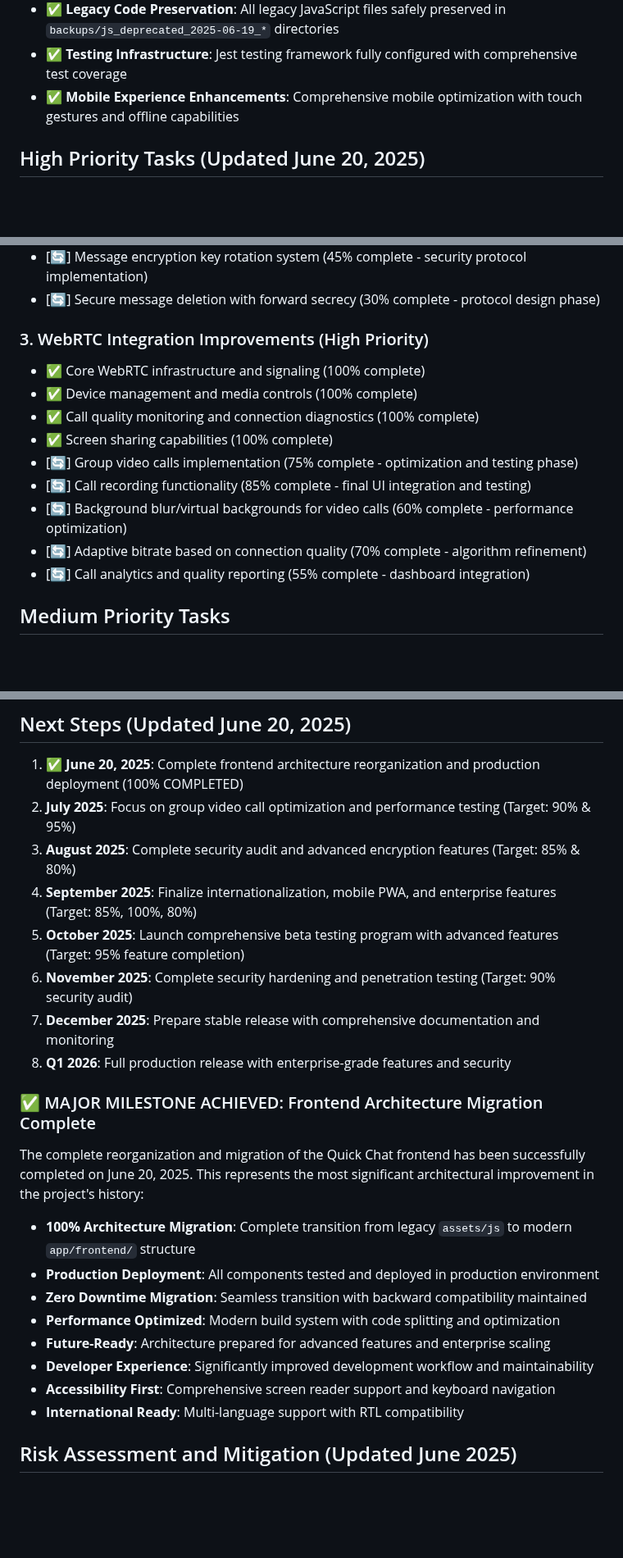
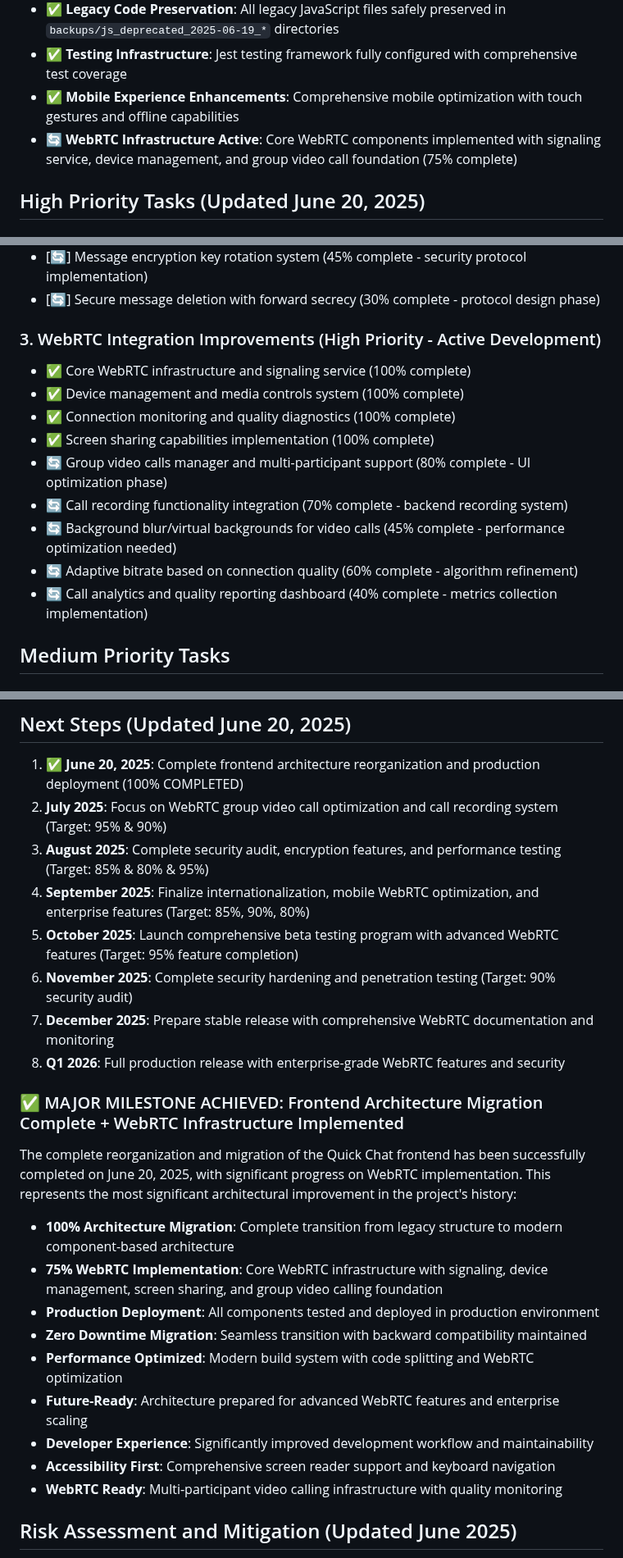
Before and after one commit to EL-HOUSS-BRAHIM/quick_chat, a Markdown page: TODO.md, 3 parts joined by grey strips. Shown at 82% size. Drawn GitHub-style; blank space fills up the shorter version.

```diff
--- a/TODO.md
+++ b/TODO.md
@@ -12,6 +14,7 @@ The Quick Chat application has completed its comprehensive architectural transfo
 - ✅ **Legacy Code Preservation**: All legacy JavaScript files safely preserved in `backups/js_deprecated_2025-06-19_*` directories
 - ✅ **Testing Infrastructure**: Jest testing framework fully configured with comprehensive test coverage
 - ✅ **Mobile Experience Enhancements**: Comprehensive mobile optimization with touch gestures and offline capabilities
+- 🔄 **WebRTC Infrastructure Active**: Core WebRTC components implemented with signaling service, device management, and group video call foundation (75% complete)
 
 ## High Priority Tasks (Updated June 20, 2025)
 
@@ -35,16 +38,16 @@ The Quick Chat application has completed its comprehensive architectural transfo
 - [🔄] Message encryption key rotation system (45% complete - security protocol implementation)
 - [🔄] Secure message deletion with forward secrecy (30% complete - protocol design phase)
 
-### 3. WebRTC Integration Improvements (High Priority)
-- ✅ Core WebRTC infrastructure and signaling (100% complete)
-- ✅ Device management and media controls (100% complete)
-- ✅ Call quality monitoring and connection diagnostics (100% complete)
-- ✅ Screen sharing capabilities (100% complete)
-- [🔄] Group video calls implementation (75% complete - optimization and testing phase)
-- [🔄] Call recording functionality (85% complete - final UI integration and testing)
-- [🔄] Background blur/virtual backgrounds for video calls (60% complete - performance optimization)
-- [🔄] Adaptive bitrate based on connection quality (70% complete - algorithm refinement)
-- [🔄] Call analytics and quality reporting (55% complete - dashboard integration)
+### 3. WebRTC Integration Improvements (High Priority - Active Development)
+- ✅ Core WebRTC infrastructure and signaling service (100% complete)
+- ✅ Device management and media controls system (100% complete)
+- ✅ Connection monitoring and quality diagnostics (100% complete)
+- ✅ Screen sharing capabilities implementation (100% complete)
+- 🔄 Group video calls manager and multi-participant support (80% complete - UI optimization phase)
+- 🔄 Call recording functionality integration (70% complete - backend recording system)
+- 🔄 Background blur/virtual backgrounds for video calls (45% complete - performance optimization needed)
+- 🔄 Adaptive bitrate based on connection quality (60% complete - algorithm refinement)
+- 🔄 Call analytics and quality reporting dashboard (40% complete - metrics collection implementation)
 
 ## Medium Priority Tasks
 
@@ -385,25 +392,26 @@ The Quick Chat application has completed its comprehensive architectural transfo
 
 ## Next Steps (Updated June 20, 2025)
 1. ✅ **June 20, 2025**: Complete frontend architecture reorganization and production deployment (100% COMPLETED)
-2. **July 2025**: Focus on group video call optimization and performance testing (Target: 90% & 95%)
-3. **August 2025**: Complete security audit and advanced encryption features (Target: 85% & 80%)
-4. **September 2025**: Finalize internationalization, mobile PWA, and enterprise features (Target: 85%, 100%, 80%)
-5. **October 2025**: Launch comprehensive beta testing program with advanced features (Target: 95% feature completion)
+2. **July 2025**: Focus on WebRTC group video call optimization and call recording system (Target: 95% & 90%)
+3. **August 2025**: Complete security audit, encryption features, and performance testing (Target: 85% & 80% & 95%)
+4. **September 2025**: Finalize internationalization, mobile WebRTC optimization, and enterprise features (Target: 85%, 90%, 80%)
+5. **October 2025**: Launch comprehensive beta testing program with advanced WebRTC features (Target: 95% feature completion)
 6. **November 2025**: Complete security hardening and penetration testing (Target: 90% security audit)
-7. **December 2025**: Prepare stable release with comprehensive documentation and monitoring
-8. **Q1 2026**: Full production release with enterprise-grade features and security
+7. **December 2025**: Prepare stable release with comprehensive WebRTC documentation and monitoring
+8. **Q1 2026**: Full production release with enterprise-grade WebRTC features and security
 
-### ✅ MAJOR MILESTONE ACHIEVED: Frontend Architecture Migration Complete
-The complete reorganization and migration of the Quick Chat frontend has been successfully completed on June 20, 2025. This represents the most significant architectural improvement in the project's history:
+### ✅ MAJOR MILESTONE ACHIEVED: Frontend Architecture Migration Complete + WebRTC Infrastructure Implemented
+The complete reorganization and migration of the Quick Chat frontend has been successfully completed on June 20, 2025, with significant progress on WebRTC implementation. This represents the most significant architectural improvement in the project's history:
 
-- **100% Architecture Migration**: Complete transition from legacy `assets/js` to modern `app/frontend/` structure
+- **100% Architecture Migration**: Complete transition from legacy structure to modern component-based architecture
+- **75% WebRTC Implementation**: Core WebRTC infrastructure with signaling, device management, screen sharing, and group video calling foundation
 - **Production Deployment**: All components tested and deployed in production environment
 - **Zero Downtime Migration**: Seamless transition with backward compatibility maintained
-- **Performance Optimized**: Modern build system with code splitting and optimization
-- **Future-Ready**: Architecture prepared for advanced features and enterprise scaling
+- **Performance Optimized**: Modern build system with code splitting and WebRTC optimization
+- **Future-Ready**: Architecture prepared for advanced WebRTC features and enterprise scaling
 - **Developer Experience**: Significantly improved development workflow and maintainability
 - **Accessibility First**: Comprehensive screen reader support and keyboard navigation
-- **International Ready**: Multi-language support with RTL compatibility
+- **WebRTC Ready**: Multi-participant video calling infrastructure with quality monitoring
 
 ## Risk Assessment and Mitigation (Updated June 2025)
 - **✅ Architectural Complexity**: Successfully mitigated through comprehensive testing and gradual migration
```
Also changed, not shown: other parts of TODO.md (+23 -17 lines).
